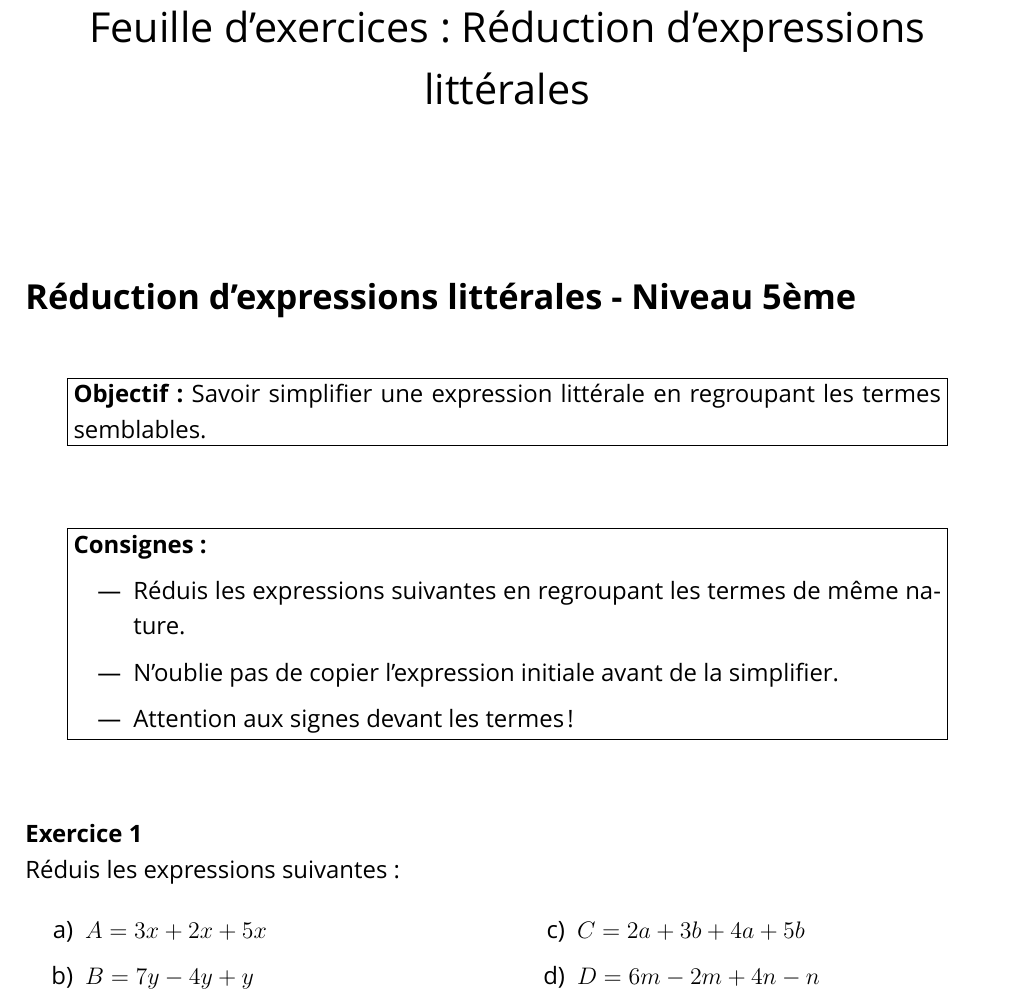
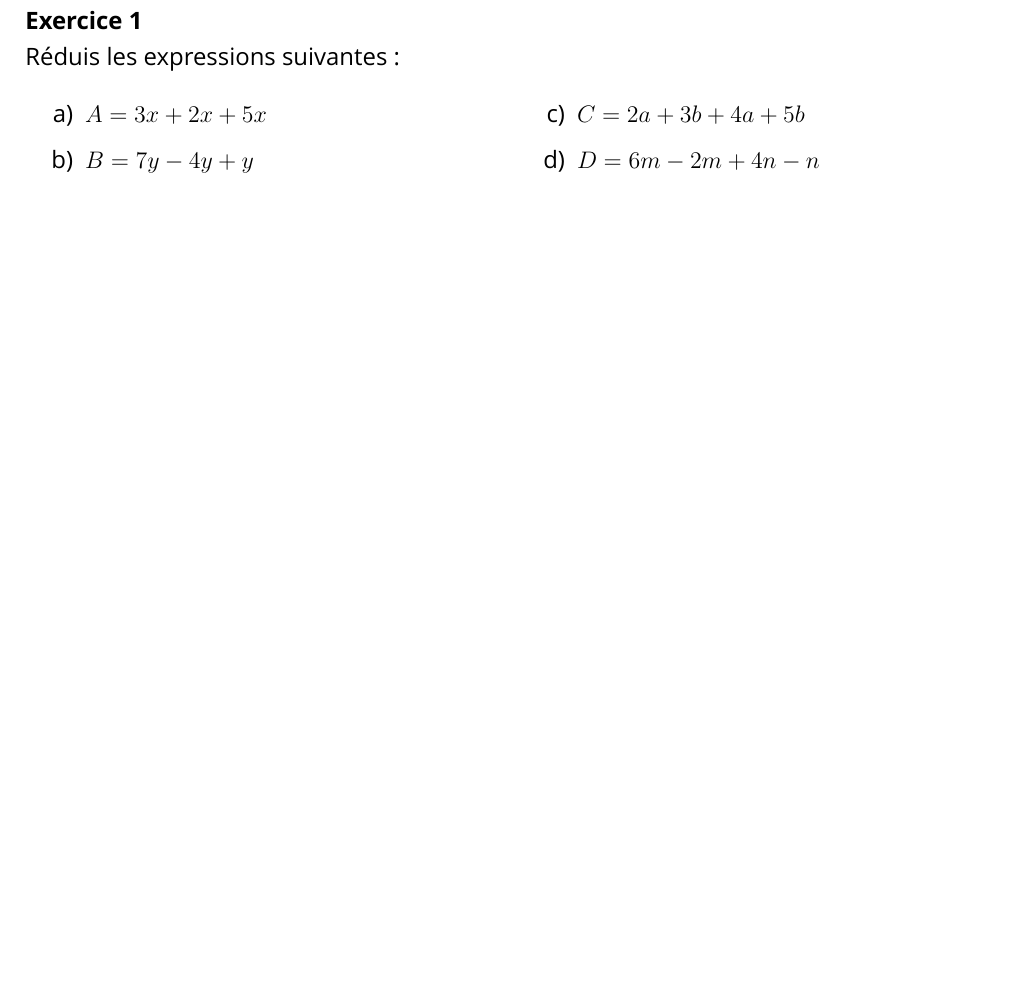
Before and after one commit to iliasmelhaoui/iliasmelhaoui, a LaTeX document (reduction_expressions_litterales_5eme.tex): part of page 1 of 3 before the commit and part of page 1 of 2 after it, cut at the place of the change, the shorter picture padded with empty space. Compiled offline with XeLaTeX; a missing font is replaced by an installed copy or a similar font.

Commit message:
Suppression du contenu entre S14 ; F2 et Exercice 1, et suppression de S14 ; F2 sur le verso
Co-authored-by: iliasmelhaoui <iliasmelhaoui@users.noreply.github.com>

```diff
--- a/reduction_expressions_litterales_5eme.tex
+++ b/reduction_expressions_litterales_5eme.tex
@@ -37,43 +38,11 @@
 \renewcommand{\headrulewidth}{0pt}
 \renewcommand{\footrulewidth}{0.4pt}
 
-%% Titre
-\title{\vspace{-2cm}Feuille d'exercices : Réduction d'expressions littérales}
-\author{}
-\date{}
-
 \begin{document}
 
-\maketitle
 \thispagestyle{fancy}
 
-\section*{Réduction d'expressions littérales - Niveau 5ème}
-\vspace{0.5cm}
-
-\begin{center}
-\fbox{\begin{minipage}{0.9\textwidth}
-\textbf{Objectif :} Savoir simplifier une expression littérale en regroupant les termes semblables.
-\end{minipage}}
-\end{center}
-
-\vspace{0.5cm}
-
-%% Consignes générales
-\begin{center}
-\fbox{\begin{minipage}{0.9\textwidth}
-\textbf{Consignes :}
-\begin{itemize}
-\item Réduis les expressions suivantes en regroupant les termes de même nature.
-\item N'oublie pas de copier l'expression initiale avant de la simplifier.
-\item Attention aux signes devant les termes !
-\end{itemize}
-\end{minipage}}
-\end{center}
-
-\vspace{0.5cm}
-
-%% Début des exercices
-
+%% Début des exercices (recto)
 \exercice{1}
 Réduis les expressions suivantes :
 \begin{multicols}{2}
```
Also changed, not shown: reduction_expressions_litterales_5eme.tex (7 more changed lines).
